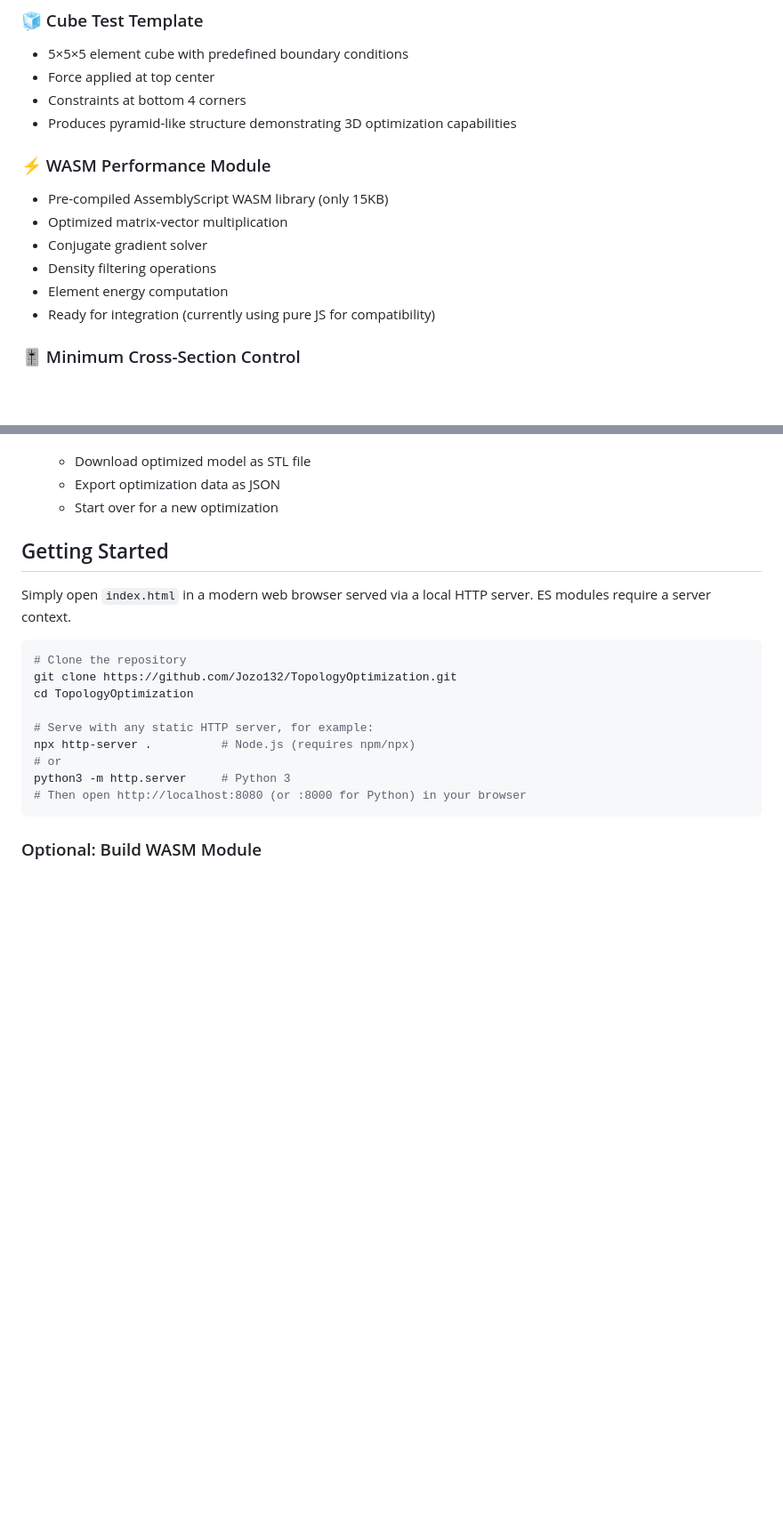
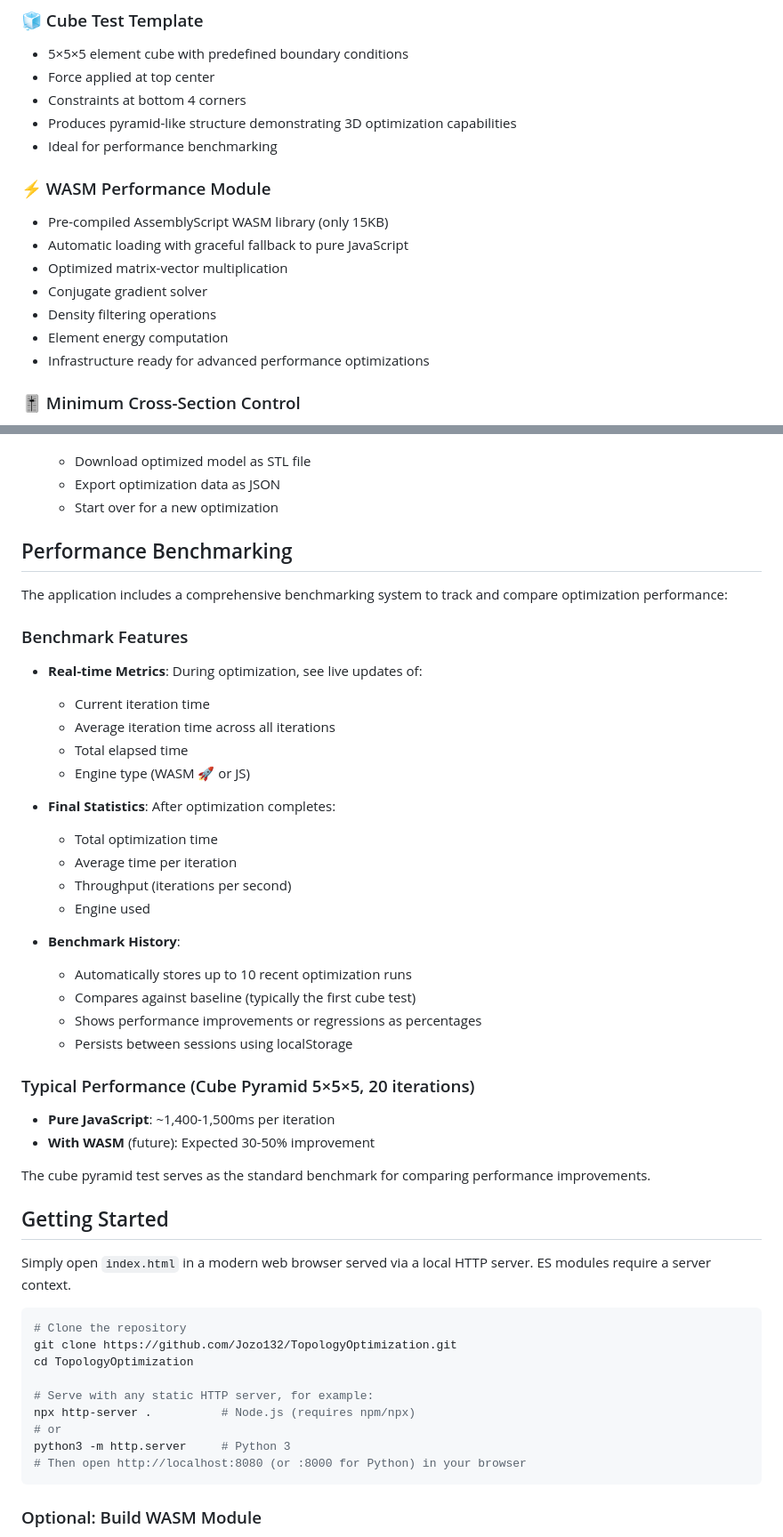
Before and after one commit to Jozo132/TopologyOptimization, a Markdown page: README.md, 2 parts joined by grey strips. Shown at 89% size. Rendered like a GitHub page; blank space fills up the shorter version.

Commit message:
Update README with performance benchmarking features and documentation
Co-authored-by: Jozo132 <26510083+Jozo132@users.noreply.github.com>

```diff
--- a/README.md
+++ b/README.md
@@ -40,14 +49,16 @@ A minimalistic but fully functional web-based topology optimization application
 - Force applied at top center
 - Constraints at bottom 4 corners
 - Produces pyramid-like structure demonstrating 3D optimization capabilities
+- Ideal for performance benchmarking
 
 ### ⚡ WASM Performance Module
 - Pre-compiled AssemblyScript WASM library (only 15KB)
+- Automatic loading with graceful fallback to pure JavaScript
 - Optimized matrix-vector multiplication
 - Conjugate gradient solver
 - Density filtering operations
 - Element energy computation
-- Ready for integration (currently using pure JS for compatibility)
+- Infrastructure ready for advanced performance optimizations
 
 ### 🎚️ Minimum Cross-Section Control
 - UI control for setting minimum feature size
@@ -82,6 +93,35 @@ A minimalistic but fully functional web-based topology optimization application
    - Download optimized model as STL file
    - Export optimization data as JSON
    - Start over for a new optimization
+
+## Performance Benchmarking
+
+The application includes a comprehensive benchmarking system to track and compare optimization performance:
+
+### Benchmark Features
+- **Real-time Metrics**: During optimization, see live updates of:
+  - Current iteration time
+  - Average iteration time across all iterations
+  - Total elapsed time
+  - Engine type (WASM 🚀 or JS)
+
+- **Final Statistics**: After optimization completes:
+  - Total optimization time
+  - Average time per iteration
+  - Throughput (iterations per second)
+  - Engine used
+
+- **Benchmark History**:
+  - Automatically stores up to 10 recent optimization runs
+  - Compares against baseline (typically the first cube test)
+  - Shows performance improvements or regressions as percentages
+  - Persists between sessions using localStorage
+
+### Typical Performance (Cube Pyramid 5×5×5, 20 iterations)
+- **Pure JavaScript**: ~1,400-1,500ms per iteration
+- **With WASM** (future): Expected 30-50% improvement
+
+The cube pyramid test serves as the standard benchmark for comparing performance improvements.
 
 ## Getting Started
 
```
Also changed, not shown: other parts of README.md (+10 -1 lines).
